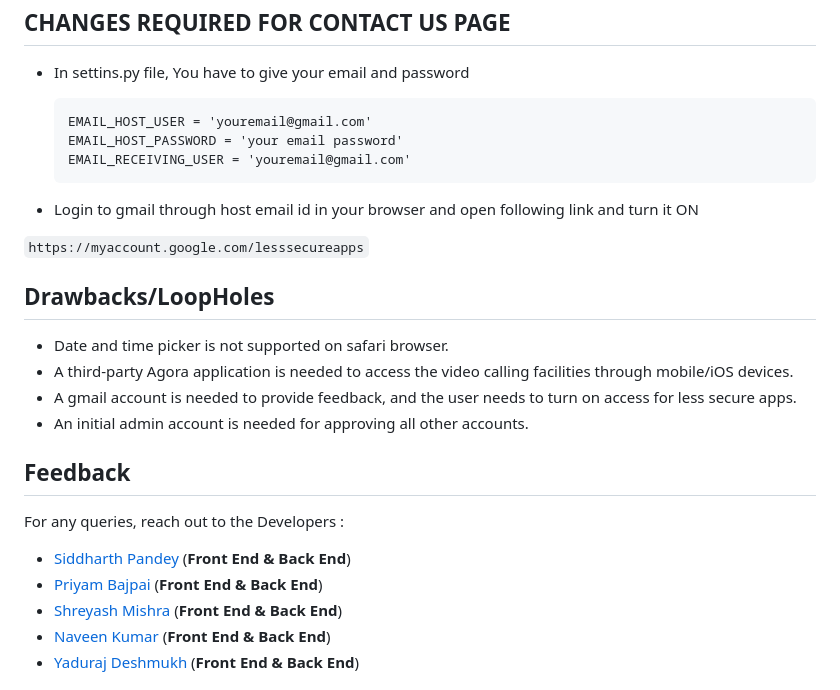
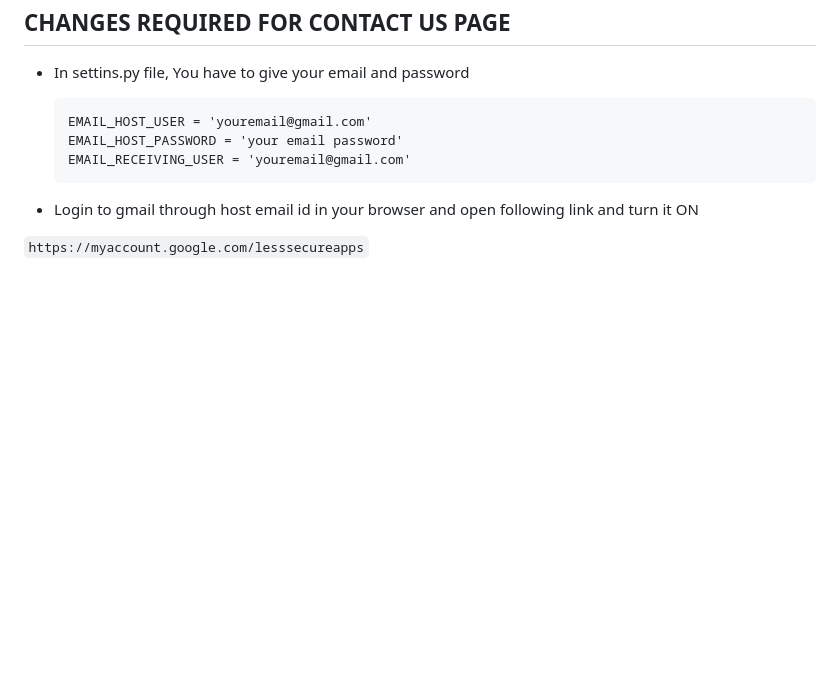
Before and after one commit to imtiazzzz/Medisync-Care, a Markdown page: README.md, the part around one of its changes. Rendered like a GitHub page; blank space fills up the shorter version.

````diff
--- a/README.md
+++ b/README.md
@@ -128,19 +105,7 @@ Command for PC
  ``` https://myaccount.google.com/lesssecureapps ```
 
 
-## Drawbacks/LoopHoles
-* Date and time picker is not supported on safari browser.
-* A third-party Agora application is needed to access the video calling facilities through mobile/iOS devices.
-* A gmail account is needed to provide feedback, and the user needs to turn on access for less secure apps.
-* An initial admin account is needed for approving all other accounts.
 
 
-## Feedback
 
-For any queries, reach out to the Developers :
-* [Siddharth Pandey](mailto:siddharth25pandey@gmail.com) (**Front End & Back End**)
-* [Priyam Bajpai](mailto:priyambajpai@yahoo.in) (**Front End & Back End**)
-* [Shreyash Mishra](mailto:shreyashm1601@gmail.com) (**Front End & Back End**)
-* [Naveen Kumar](mailto:naveenkumar.k19@gmail.com) (**Front End & Back End**)
-* [Yaduraj Deshmukh](mailto:yadurajdeshmukh2.303@gmail.com) (**Front End & Back End**)
 
````
Also changed, not shown: other parts of README.md (+0 -25 lines).
